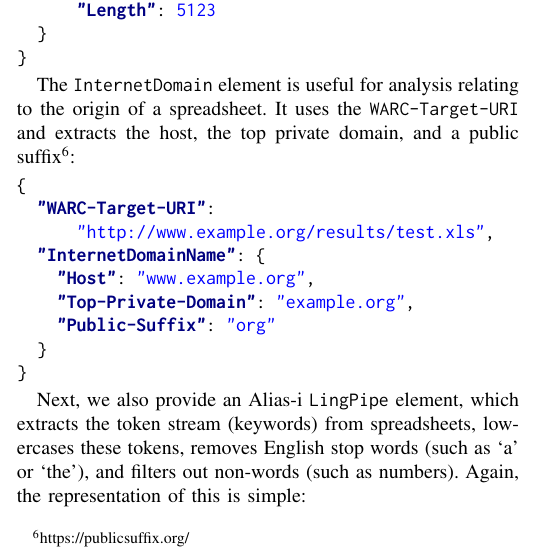
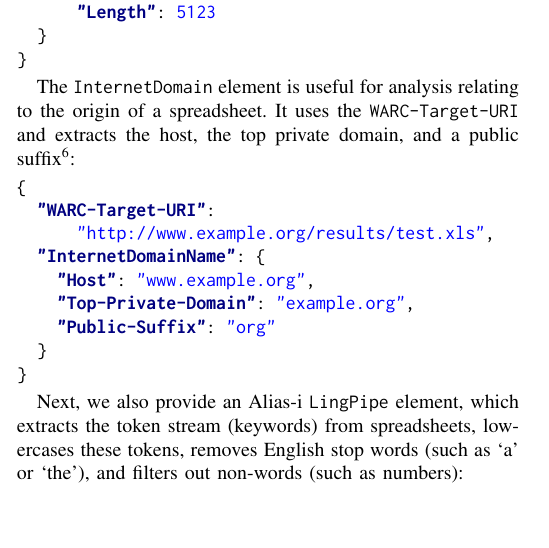
Before and after one commit to barik/sharelatex-cc-msr2015, a LaTeX paper (main.tex): part of one column of page 3 of 4, cut so that both start at the same text, the shorter picture padded with empty space. Compiled offline with pdfLaTeX.

Commit message:
Shorten text related to LingPipe.

```diff
--- a/main.tex
+++ b/main.tex
@@ -353,7 +353,7 @@ The \texttt{InternetDomain} element is useful for analysis relating to the origi
 }
 \end{minted}
 
-Next, we also provide an Alias-i \texttt{LingPipe} element, which extracts the token stream (keywords) from spreadsheets, lowercases these tokens, removes English stop words (such as `a' or `the'), and filters out non-words (such as numbers). Again, the representation of this is simple:
+Next, we also provide an Alias-i \texttt{LingPipe} element, which extracts the token stream (keywords) from spreadsheets, lowercases these tokens, removes English stop words (such as `a' or `the'), and filters out non-words (such as numbers):
 
 \begin{minted}{json}
 {
```
